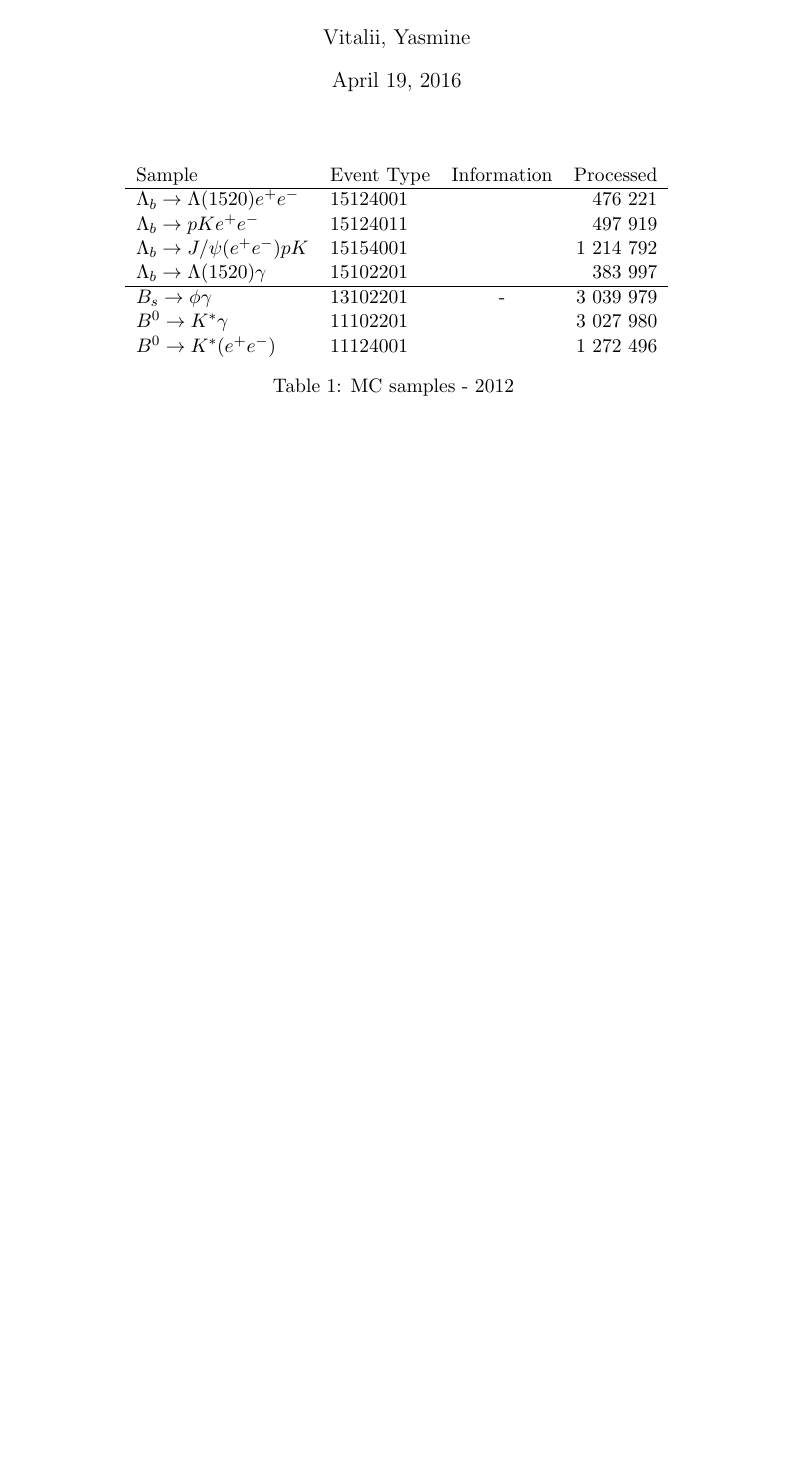
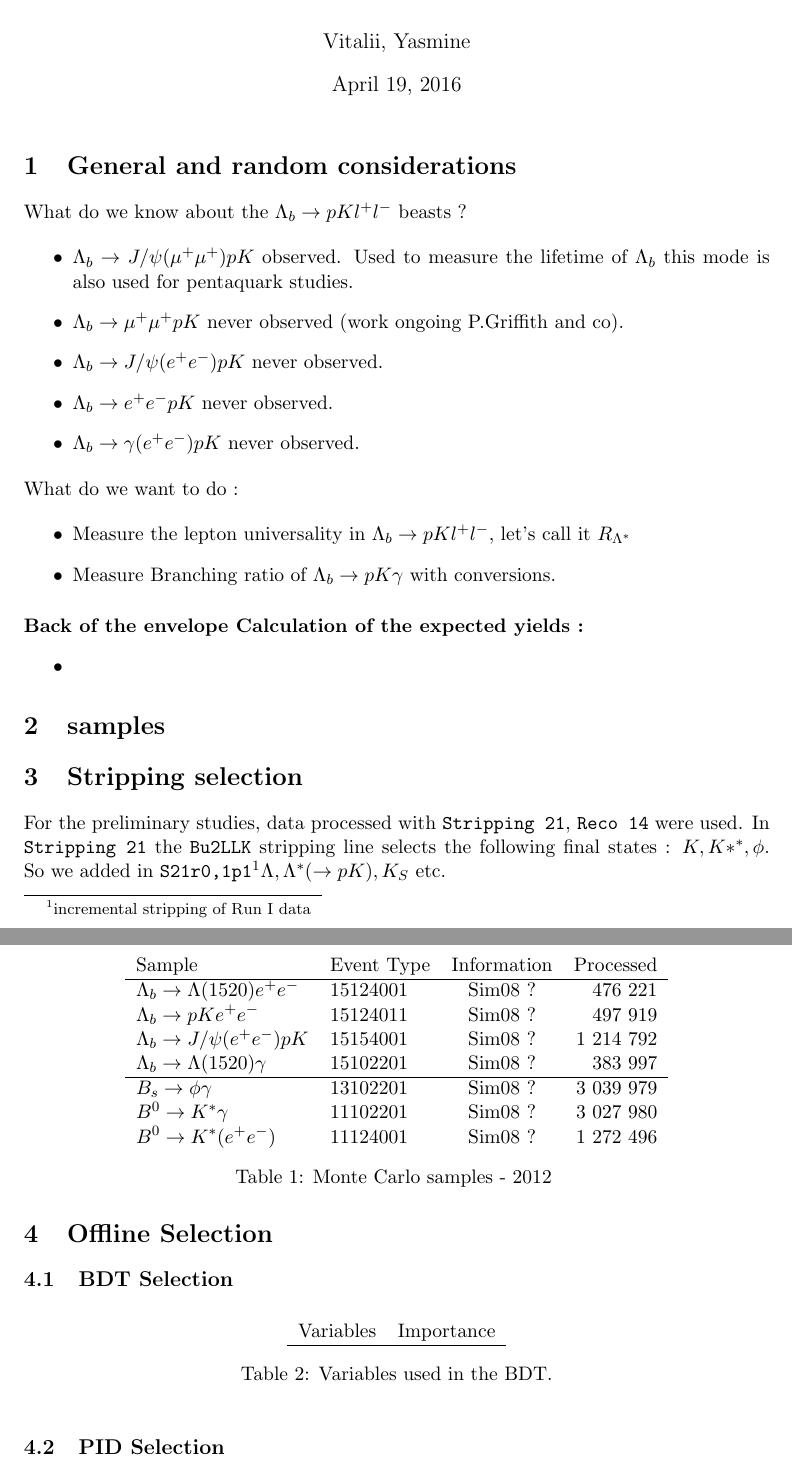
Before and after one commit to MMhaidra/LeptonU-, a LaTeX document (documentation/worknote/worknote.tex): part of the page before the commit and two parts of pages 1 and 2 of 2 after it, the two joined at a grey line, cut so that both start at the same text, the shorter picture padded with empty space. Compiled offline with pdfLaTeX.

Commit message:
update MC samples

```diff
--- a/documentation/worknote/worknote.tex
+++ b/documentation/worknote/worknote.tex
@@ -16,28 +16,84 @@
 %\section{}
 %\subsection{}
 
+%*********************************************************
+\section {General and random considerations}
+What do we know about the  $\Lambda_b\to pK l^+l^-$ beasts  ?
+
+\begin{itemize}
+\item $\Lambda_b\to J/\psi (\mu^+ \mu^+) pK $ observed. Used to measure the lifetime of $\Lambda_b$ this mode is also used for pentaquark studies.
+\item $\Lambda_b\to \mu^+ \mu^+ pK $ never observed (work ongoing P.Griffith and co).
+\item $\Lambda_b\to J/\psi (e ^+e^-) pK $ never observed.
+\item $\Lambda_b\to e ^+e^- pK $ never observed.
+\item $\Lambda_b\to \gamma(e ^+e^-) pK $ never observed.
+\end{itemize}
+What do we want to do :
+
+\begin{itemize}
+\item Measure the lepton universality in $\Lambda_b\to pK l^+l^-$, let's call it $R_{\Lambda^*}$
+\item Measure Branching ratio of $\Lambda_b \to p K \gamma $ with conversions.
+\end{itemize}
+
+\paragraph {Back of the envelope Calculation of the expected yields :}
+
+\begin{itemize}
+\item
+\end{itemize}
 
 
-
-
+%*********************************************************
+\section {samples}
+\label{sec:samples}
 \begin{table}[h]
 \centering
 \begin{tabular}{llcr}
 Sample& Event Type  & Information & Processed \\
 
 \hline
-$\Lambda_b\to \Lambda(1520) e^+e^-$ & 15124001 & & 476 221 \\
-$\Lambda_b\to pK e^+e^-$&15124011  & & 497 919 \\
-$\Lambda_b\to J/\psi (e^+e^-)pK $&15154001  & & 1 214 792\\
-$\Lambda_b\to \Lambda(1520) \gamma $ &15102201 & &383 997 \\
+$\Lambda_b\to \Lambda(1520) e^+e^-$ & 15124001 & Sim08 ? & 476 221 \\
+$\Lambda_b\to pK e^+e^-$&15124011  &  Sim08 ? & 497 919 \\
+$\Lambda_b\to J/\psi (e^+e^-)pK $&15154001  & Sim08 ?  & 1 214 792\\
+$\Lambda_b\to \Lambda(1520) \gamma $ &15102201 &  Sim08 ? &383 997 \\
 \hline
-$ B_s\to \phi \gamma$& 13102201 & - &   3 039 979\\
+$ B_s\to \phi \gamma$& 13102201 &  Sim08 ?  &   3 039 979\\
 
-$B^0 \to K^* \gamma $ &11102201 & & 3 027 980\\
+$B^0 \to K^* \gamma $ &11102201 &  Sim08 ? & 3 027 980\\
 
-$ B^0 \to K^* (e^+e^-)$ &  11124001& &  1 272 496\\
+$ B^0 \to K^* (e^+e^-)$ &  11124001& Sim08 ?  &  1 272 496\\
 \end{tabular}
-\caption {MC samples - 2012 }
+\caption {Monte Carlo samples  - 2012 }
 \end{table}
 
+%*********************************************************
+\section {Stripping selection}
+\label{sec:stripping}
+For the preliminary studies, data processed with  {\tt Stripping 21}, {\tt Reco 14} were used.
+In {\tt Stripping 21} the {\tt Bu2LLK}  stripping line selects the following  final states : $K, K*^*, \phi$. So we added in {\tt S21r0,1p1}\footnote{ incremental stripping of Run I data}$ \Lambda, \Lambda^*(\to pK ), K_S $ etc.
+
+
+
+%*********************************************************
+\section{Offline Selection}
+\subsection{BDT Selection}
+\label{sec:bdt}
+
+\begin {table}[h]
+\centering
+\begin{tabular} {cc}
+Variables & Importance \\
+\hline
+
+\end{tabular}
+\caption{Variables used in the BDT.}
+\end{table}
+
+
+\subsection{PID Selection}
+\label{sec:bdt}
+
+
+
+
+
+
 \end{document}
```
Also changed, not shown: documentation/worknote/worknote.pdf.
